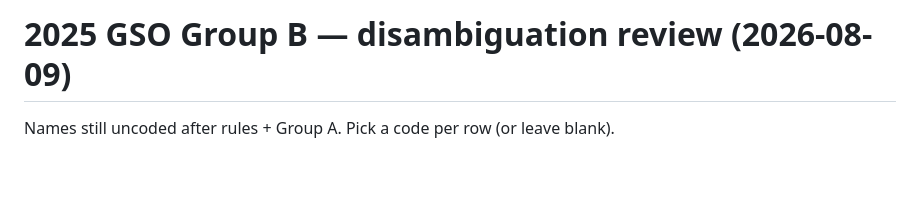
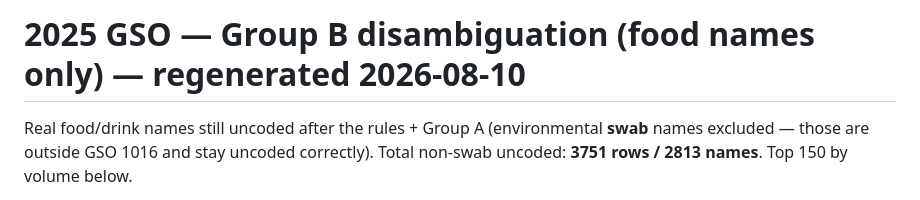
Before and after one commit to ohan-Bioinfo/R-D-amana, a Markdown page: kimi/yolo/2025_gso_groupB_disambiguation.md, the part around one of its changes. Drawn GitHub-style; blank space fills up the shorter version.

```diff
--- a/kimi/yolo/2025_gso_groupB_disambiguation.md
+++ b/kimi/yolo/2025_gso_groupB_disambiguation.md
@@ -1,4 +1,5 @@
-# 2025 GSO Group B — disambiguation review (2026-08-09)
+# 2025 GSO — Group B disambiguation (food names only) — regenerated 2026-08-10
 
-Names still uncoded after rules + Group A. Pick a code per row (or leave blank).
+Real food/drink names still uncoded after the rules + Group A (environmental **swab** names excluded — those are outside GSO 1016 and stay uncoded correctly).
+Total non-swab uncoded: **3751 rows / 2813 names**. Top 150 by volume below.
 
```
Also changed, not shown: other parts of kimi/yolo/2025_gso_groupB_disambiguation.md (+154 -122 lines), microbiology/CHANGELOG.md (+12 -0 lines), microbiology/VALIDATION_2026-08-10.md (added, +128 -0 lines).
